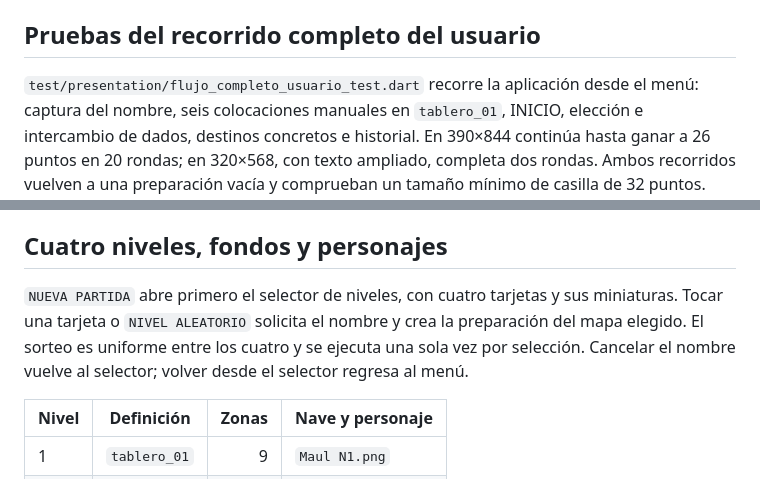
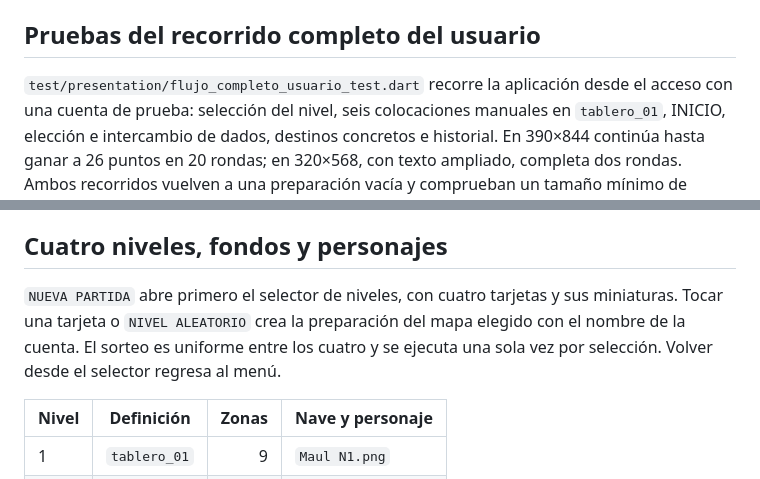
Before and after one commit to PapiElmo777/brilliant_game, a Markdown page: README.md, 2 parts joined by grey strips. Rendered like a GitHub page.

```diff
--- a/README.md
+++ b/README.md
@@ -452,7 +498,7 @@ Pruebas: `test/core/marcador_test.dart`, `test/bloc/partida_bloc_test.dart`,
 ## Pruebas del recorrido completo del usuario
 
 `test/presentation/flujo_completo_usuario_test.dart` recorre la aplicación
-desde el menú: captura del nombre, seis colocaciones manuales en `tablero_01`,
+desde el acceso con una cuenta de prueba: selección del nivel, seis colocaciones manuales en `tablero_01`,
 INICIO, elección e intercambio de dados, destinos concretos e historial.
 En 390×844 continúa hasta ganar a 26 puntos en 20 rondas; en 320×568, con texto
 ampliado, completa dos rondas. Ambos recorridos vuelven a una preparación
@@ -475,7 +521,7 @@ en macOS y deben revisarse visualmente antes de actualizar referencias.
 
 ## Cuatro niveles, fondos y personajes
 
-`NUEVA PARTIDA` abre primero el selector de niveles, con cuatro tarjetas y sus miniaturas. Tocar una tarjeta o `NIVEL ALEATORIO` solicita el nombre y crea la preparación del mapa elegido. El sorteo es uniforme entre los cuatro y se ejecuta una sola vez por selección. Cancelar el nombre vuelve al selector; volver desde el selector regresa al menú.
+`NUEVA PARTIDA` abre primero el selector de niveles, con cuatro tarjetas y sus miniaturas. Tocar una tarjeta o `NIVEL ALEATORIO` crea la preparación del mapa elegido con el nombre de la cuenta. El sorteo es uniforme entre los cuatro y se ejecuta una sola vez por selección. Volver desde el selector regresa al menú.
 
 | Nivel | Definición | Zonas | Nave y personaje |
 |---|---|---:|---|
```
Also changed, not shown: other parts of README.md (+49 -3 lines).
